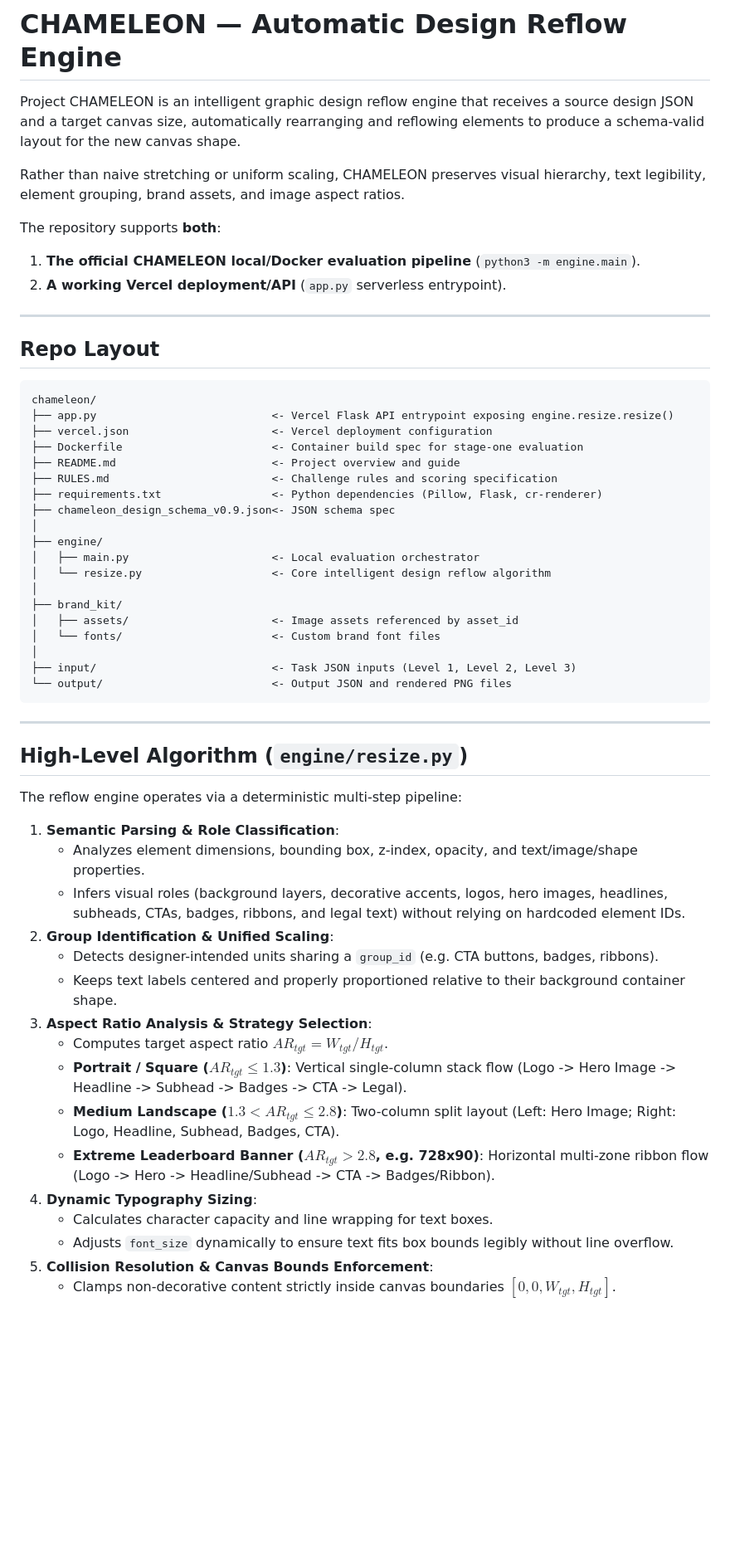
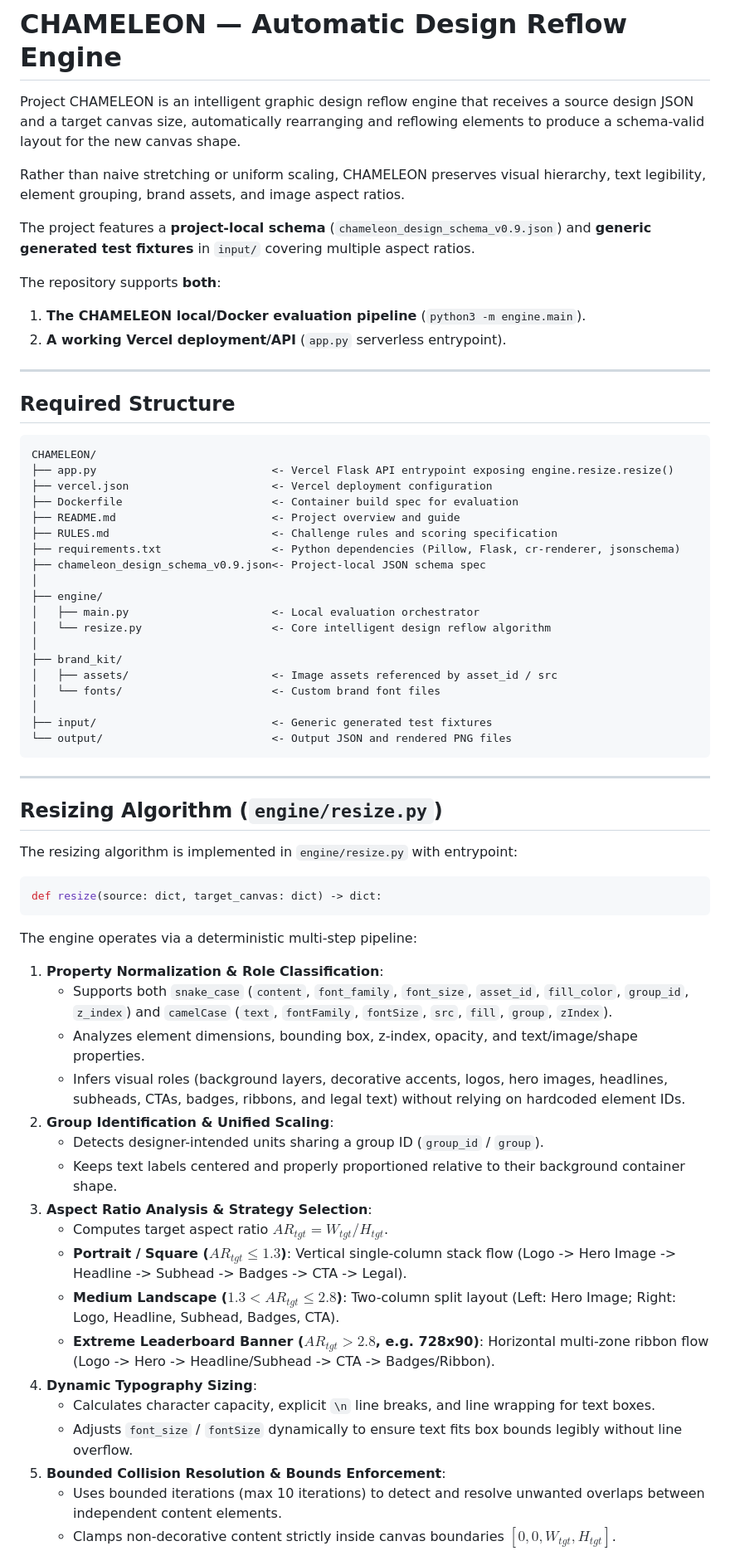
Before and after one commit to 24pa1a0515-svg/CHAMELEON, a Markdown page: readme.md, the part around one of its changes. Shown at 83% size. Drawn GitHub-style; blank space fills up the shorter version.

Commit message:
Revise README for clarity and updated information
Updated README to reflect changes in project structure, API endpoints, and installation instructions.

````diff
--- a/readme.md
+++ b/readme.md
@@ -4,47 +4,56 @@ Project CHAMELEON is an intelligent graphic design reflow engine that receives a
 
 Rather than naive stretching or uniform scaling, CHAMELEON preserves visual hierarchy, text legibility, element grouping, brand assets, and image aspect ratios.
 
+The project features a **project-local schema** (`chameleon_design_schema_v0.9.json`) and **generic generated test fixtures** in `input/` covering multiple aspect ratios.
+
 The repository supports **both**:
-1. **The official CHAMELEON local/Docker evaluation pipeline** (`python3 -m engine.main`).
+1. **The CHAMELEON local/Docker evaluation pipeline** (`python3 -m engine.main`).
 2. **A working Vercel deployment/API** (`app.py` serverless entrypoint).
 
 ---
 
-## Repo Layout
+## Required Structure
 
 ```text
-chameleon/
+CHAMELEON/
 ├── app.py                           <- Vercel Flask API entrypoint exposing engine.resize.resize()
 ├── vercel.json                      <- Vercel deployment configuration
-├── Dockerfile                       <- Container build spec for stage-one evaluation
+├── Dockerfile                       <- Container build spec for evaluation
 ├── README.md                        <- Project overview and guide
 ├── RULES.md                         <- Challenge rules and scoring specification
-├── requirements.txt                 <- Python dependencies (Pillow, Flask, cr-renderer)
-├── chameleon_design_schema_v0.9.json<- JSON schema spec
+├── requirements.txt                 <- Python dependencies (Pillow, Flask, cr-renderer, jsonschema)
+├── chameleon_design_schema_v0.9.json<- Project-local JSON schema spec
 │
 ├── engine/
 │   ├── main.py                      <- Local evaluation orchestrator
 │   └── resize.py                    <- Core intelligent design reflow algorithm
 │
 ├── brand_kit/
-│   ├── assets/                      <- Image assets referenced by asset_id
+│   ├── assets/                      <- Image assets referenced by asset_id / src
 │   └── fonts/                       <- Custom brand font files
 │
-├── input/                           <- Task JSON inputs (Level 1, Level 2, Level 3)
+├── input/                           <- Generic generated test fixtures
 └── output/                          <- Output JSON and rendered PNG files
 ```
 
 ---
 
-## High-Level Algorithm (`engine/resize.py`)
+## Resizing Algorithm (`engine/resize.py`)
 
-The reflow engine operates via a deterministic multi-step pipeline:
+The resizing algorithm is implemented in `engine/resize.py` with entrypoint:
 
-1. **Semantic Parsing & Role Classification**:
+```python
+def resize(source: dict, target_canvas: dict) -> dict:
+```
+
+The engine operates via a deterministic multi-step pipeline:
+
+1. **Property Normalization & Role Classification**:
+   - Supports both `snake_case` (`content`, `font_family`, `font_size`, `asset_id`, `fill_color`, `group_id`, `z_index`) and `camelCase` (`text`, `fontFamily`, `fontSize`, `src`, `fill`, `group`, `zIndex`).
    - Analyzes element dimensions, bounding box, z-index, opacity, and text/image/shape properties.
    - Infers visual roles (background layers, decorative accents, logos, hero images, headlines, subheads, CTAs, badges, ribbons, and legal text) without relying on hardcoded element IDs.
 2. **Group Identification & Unified Scaling**:
-   - Detects designer-intended units sharing a `group_id` (e.g. CTA buttons, badges, ribbons).
+   - Detects designer-intended units sharing a group ID (`group_id` / `group`).
    - Keeps text labels centered and properly proportioned relative to their background container shape.
 3. **Aspect Ratio Analysis & Strategy Selection**:
    - Computes target aspect ratio $AR_{tgt} = W_{tgt} / H_{tgt}$.
@@ -52,7 +61,8 @@ The reflow engine operates via a deterministic multi-step pipeline:
    - **Medium Landscape ($1.3 < AR_{tgt} \le 2.8$)**: Two-column split layout (Left: Hero Image; Right: Logo, Headline, Subhead, Badges, CTA).
    - **Extreme Leaderboard Banner ($AR_{tgt} > 2.8$, e.g. 728x90)**: Horizontal multi-zone ribbon flow (Logo -> Hero -> Headline/Subhead -> CTA -> Badges/Ribbon).
 4. **Dynamic Typography Sizing**:
-   - Calculates character capacity and line wrapping for text boxes.
-   - Adjusts `font_size` dynamically to ensure text fits box bounds legibly without line overflow.
-5. **Collision Resolution & Canvas Bounds Enforcement**:
+   - Calculates character capacity, explicit `\n` line breaks, and line wrapping for text boxes.
+   - Adjusts `font_size` / `fontSize` dynamically to ensure text fits box bounds legibly without line overflow.
+5. **Bounded Collision Resolution & Bounds Enforcement**:
+   - Uses bounded iterations (max 10 iterations) to detect and resolve unwanted overlaps between independent content elements.
    - Clamps non-decorative content strictly inside canvas boundaries $[0, 0, W_{tgt}, H_{tgt}]$.
````
Also changed, not shown: other parts of readme.md (+18 -19 lines).
